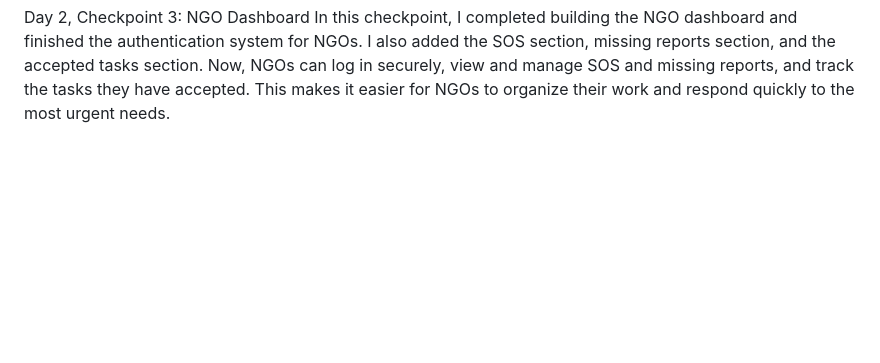
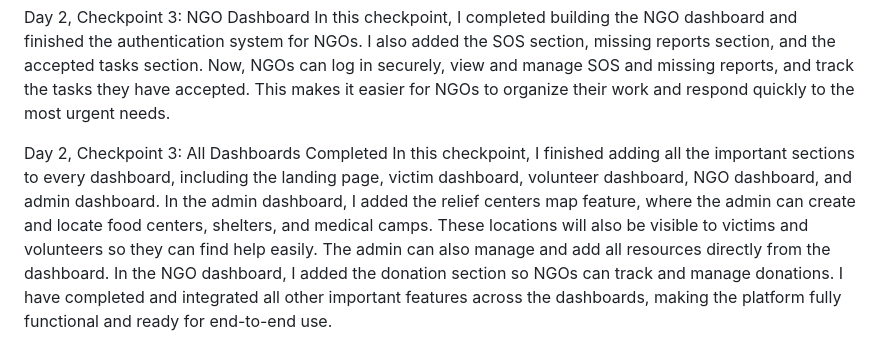
Before and after one commit to sumit1004/reliefnet, a Markdown page: README.md, the part around the change. Drawn GitHub-style; blank space fills up the shorter version.

```diff
--- a/README.md
+++ b/README.md
@@ -123,3 +123,6 @@ In this checkpoint, I added the team management section to the admin dashboard.
 
 Day 2, Checkpoint 3: NGO Dashboard
 In this checkpoint, I completed building the NGO dashboard and finished the authentication system for NGOs. I also added the SOS section, missing reports section, and the accepted tasks section. Now, NGOs can log in securely, view and manage SOS and missing reports, and track the tasks they have accepted. This makes it easier for NGOs to organize their work and respond quickly to the most urgent needs.
+
+Day 2, Checkpoint 3: All Dashboards Completed
+In this checkpoint, I finished adding all the important sections to every dashboard, including the landing page, victim dashboard, volunteer dashboard, NGO dashboard, and admin dashboard. In the admin dashboard, I added the relief centers map feature, where the admin can create and locate food centers, shelters, and medical camps. These locations will also be visible to victims and volunteers so they can find help easily. The admin can also manage and add all resources directly from the dashboard. In the NGO dashboard, I added the donation section so NGOs can track and manage donations. I have completed and integrated all other important features across the dashboards, making the platform fully functional and ready for end-to-end use.
```
